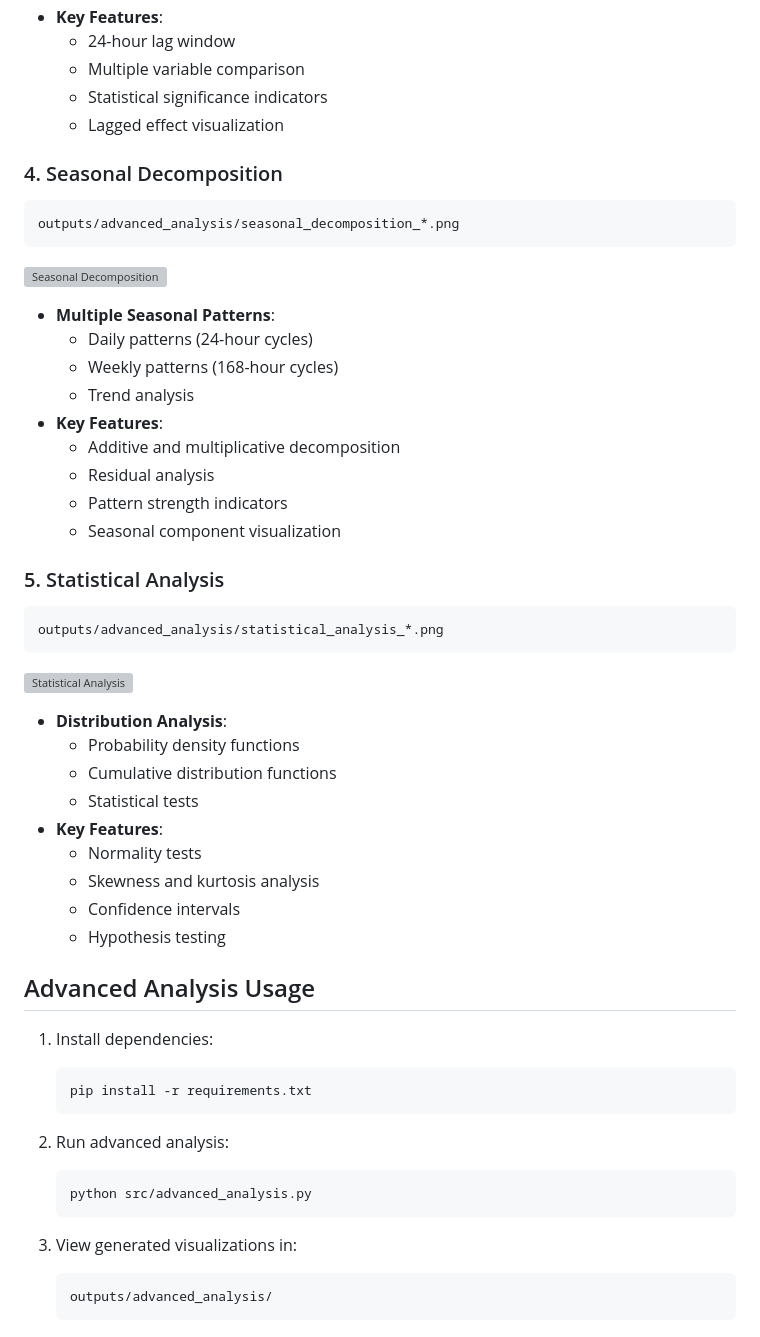
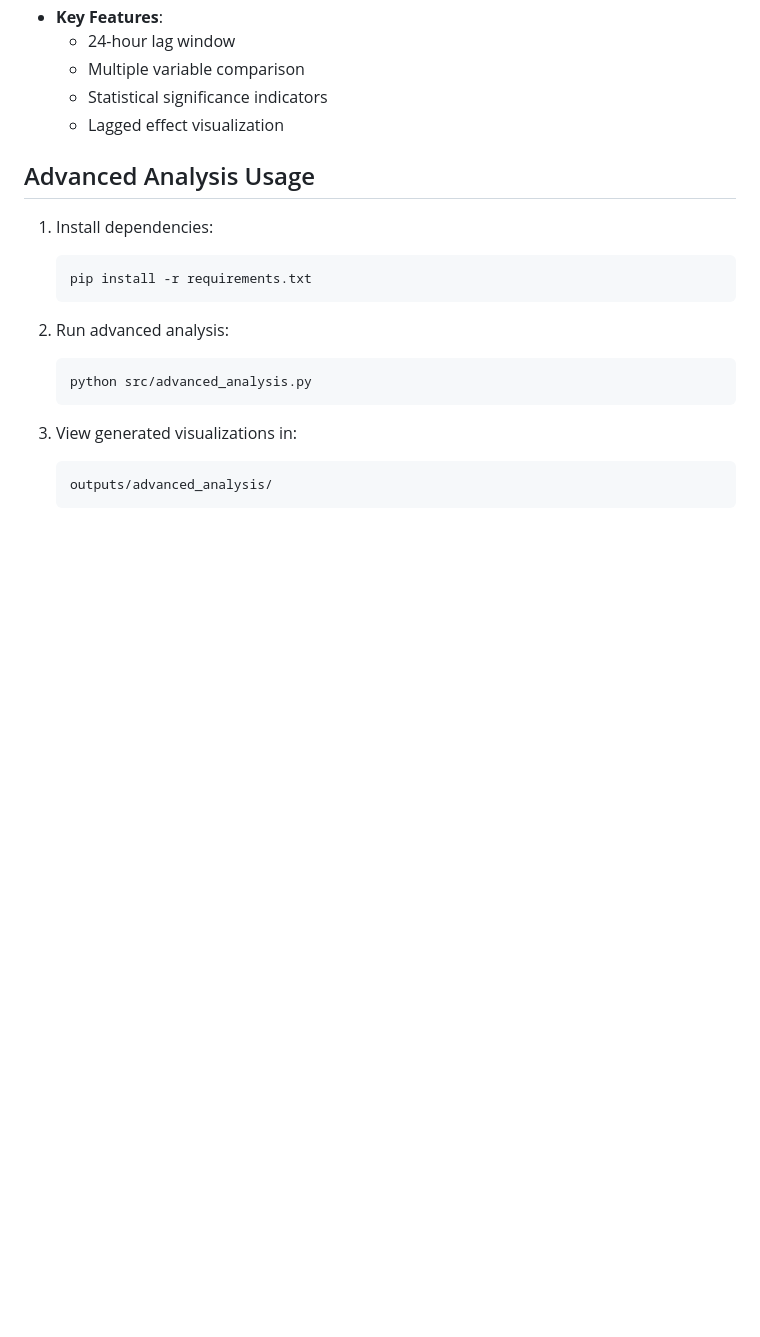
Before and after one commit to kanhaiya-gupta/IoT-Data-Analysis, a Markdown page: README.md, the part around one of its changes. Drawn GitHub-style; blank space fills up the shorter version; grey boxes are pictures that could not be loaded.

````diff
--- a/README.md
+++ b/README.md
@@ -389,38 +383,6 @@ outputs/advanced_analysis/cross_correlations.png
   - Multiple variable comparison
   - Statistical significance indicators
   - Lagged effect visualization
-
-### 4. Seasonal Decomposition
-```
-outputs/advanced_analysis/seasonal_decomposition_*.png
-```
-![Seasonal Decomposition](outputs/advanced_analysis/seasonal_decomposition_*.png)
-
-- **Multiple Seasonal Patterns**:
-  - Daily patterns (24-hour cycles)
-  - Weekly patterns (168-hour cycles)
-  - Trend analysis
-- **Key Features**:
-  - Additive and multiplicative decomposition
-  - Residual analysis
-  - Pattern strength indicators
-  - Seasonal component visualization
-
-### 5. Statistical Analysis
-```
-outputs/advanced_analysis/statistical_analysis_*.png
-```
-![Statistical Analysis](outputs/advanced_analysis/statistical_analysis_*.png)
-
-- **Distribution Analysis**:
-  - Probability density functions
-  - Cumulative distribution functions
-  - Statistical tests
-- **Key Features**:
-  - Normality tests
-  - Skewness and kurtosis analysis
-  - Confidence intervals
-  - Hypothesis testing
 
 ## Advanced Analysis Usage
 
````
Also changed, not shown: other parts of README.md (+26 -50 lines).
